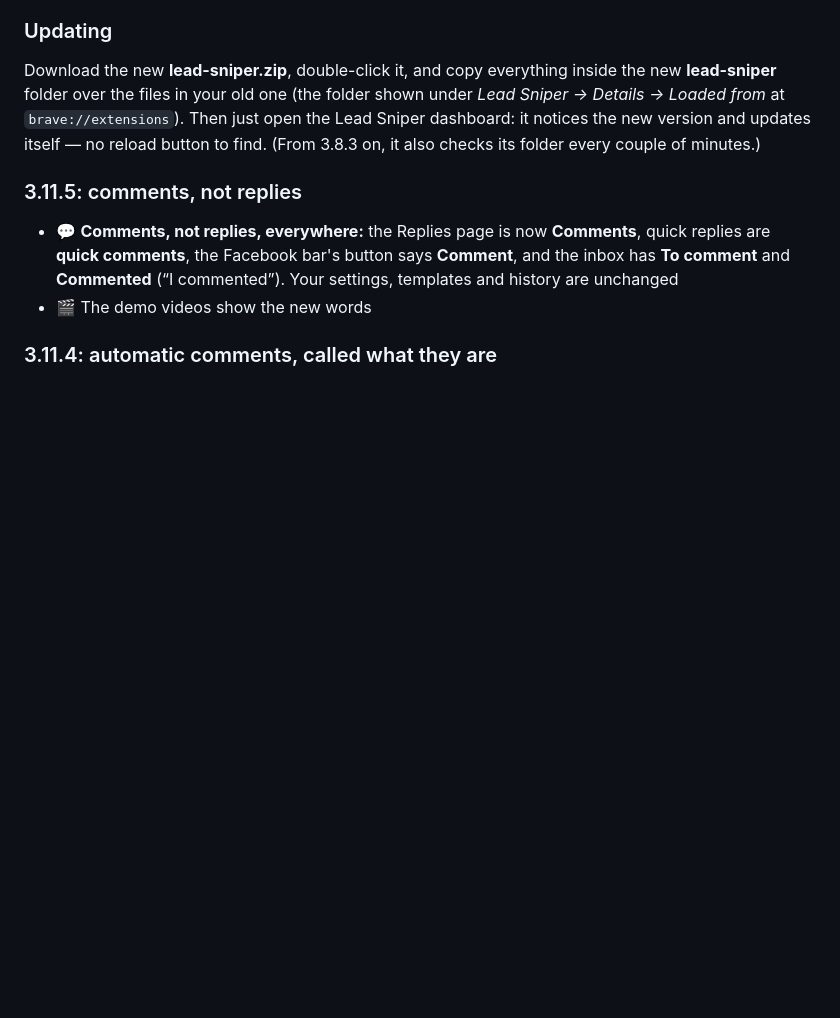
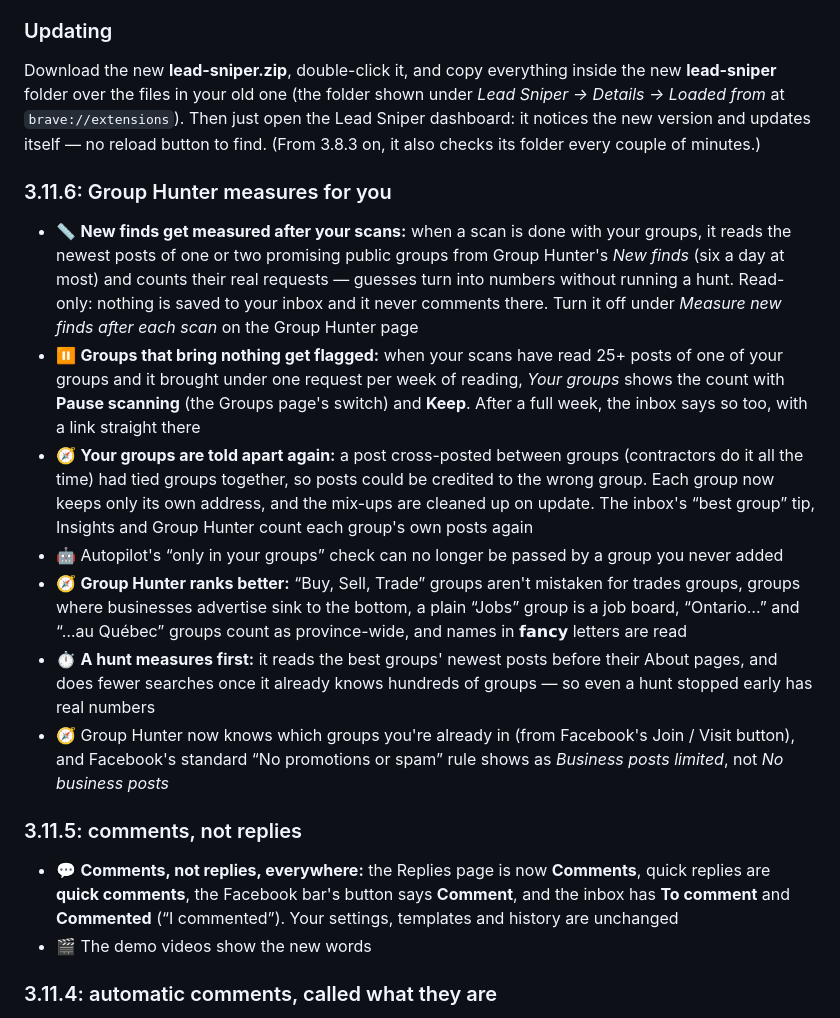
Before and after one commit to hurbiexss/leadsniper, a Markdown page: RELEASE.md, the part around the change. Drawn GitHub-style; blank space fills up the shorter version.

Commit message:
3.11.6: Group Hunter measures for you

```diff
--- a/RELEASE.md
+++ b/RELEASE.md
@@ -7,6 +7,15 @@
 
 ### Updating
 Download the new **lead-sniper.zip**, double-click it, and copy everything inside the new **lead-sniper** folder over the files in your old one (the folder shown under *Lead Sniper → Details → Loaded from* at `brave://extensions`). Then just open the Lead Sniper dashboard: it notices the new version and updates itself — no reload button to find. (From 3.8.3 on, it also checks its folder every couple of minutes.)
+
+### 3.11.6: Group Hunter measures for you
+- 📏 **New finds get measured after your scans:** when a scan is done with your groups, it reads the newest posts of one or two promising public groups from Group Hunter's *New finds* (six a day at most) and counts their real requests — guesses turn into numbers without running a hunt. Read-only: nothing is saved to your inbox and it never comments there. Turn it off under *Measure new finds after each scan* on the Group Hunter page
+- ⏸️ **Groups that bring nothing get flagged:** when your scans have read 25+ posts of one of your groups and it brought under one request per week of reading, *Your groups* shows the count with **Pause scanning** (the Groups page's switch) and **Keep**. After a full week, the inbox says so too, with a link straight there
+- 🧭 **Your groups are told apart again:** a post cross-posted between groups (contractors do it all the time) had tied groups together, so posts could be credited to the wrong group. Each group now keeps only its own address, and the mix-ups are cleaned up on update. The inbox's “best group” tip, Insights and Group Hunter count each group's own posts again
+- 🤖 Autopilot's “only in your groups” check can no longer be passed by a group you never added
+- 🧭 **Group Hunter ranks better:** “Buy, Sell, Trade” groups aren't mistaken for trades groups, groups where businesses advertise sink to the bottom, a plain “Jobs” group is a job board, “Ontario…” and “…au Québec” groups count as province-wide, and names in 𝗳𝗮𝗻𝗰𝘆 letters are read
+- ⏱ **A hunt measures first:** it reads the best groups' newest posts before their About pages, and does fewer searches once it already knows hundreds of groups — so even a hunt stopped early has real numbers
+- 🧭 Group Hunter now knows which groups you're already in (from Facebook's Join / Visit button), and Facebook's standard “No promotions or spam” rule shows as *Business posts limited*, not *No business posts*
 
 ### 3.11.5: comments, not replies
 - 💬 **Comments, not replies, everywhere:** the Replies page is now **Comments**, quick replies are **quick comments**, the Facebook bar's button says **Comment**, and the inbox has **To comment** and **Commented** (“I commented”). Your settings, templates and history are unchanged
```
